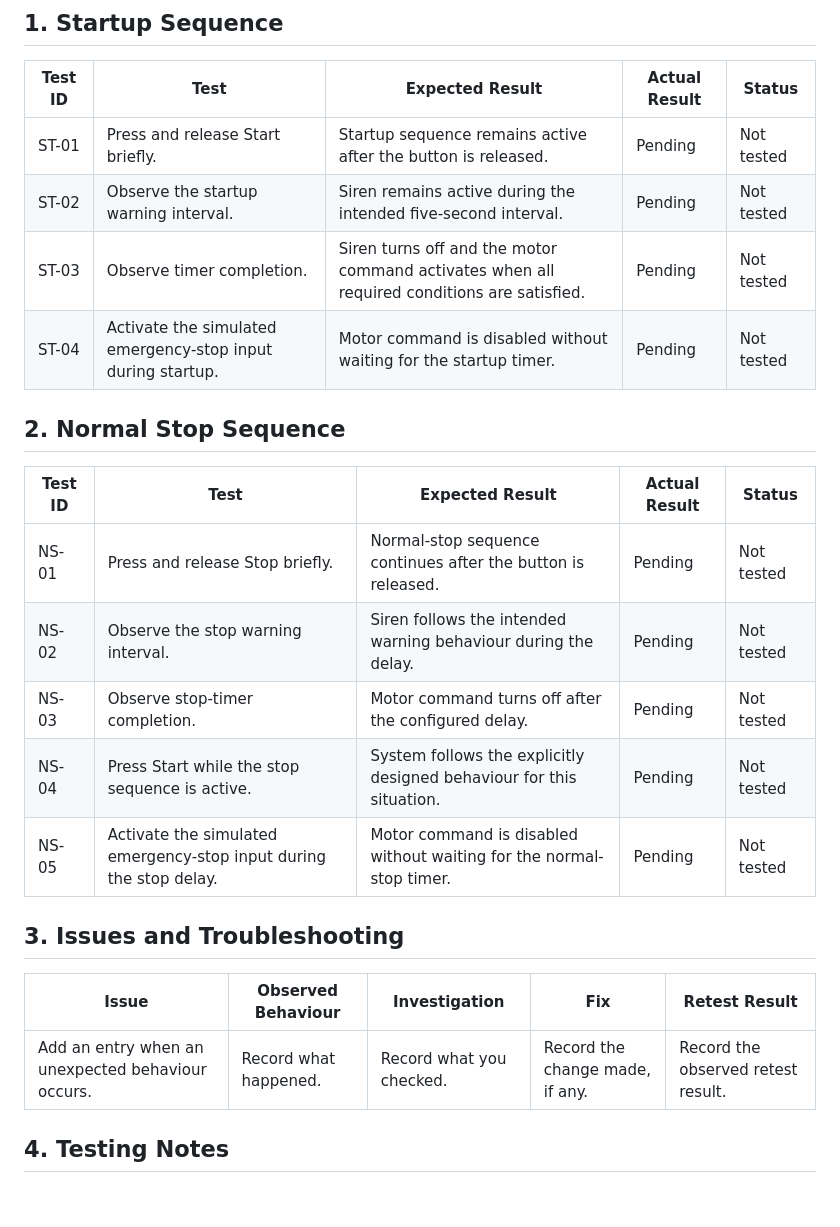
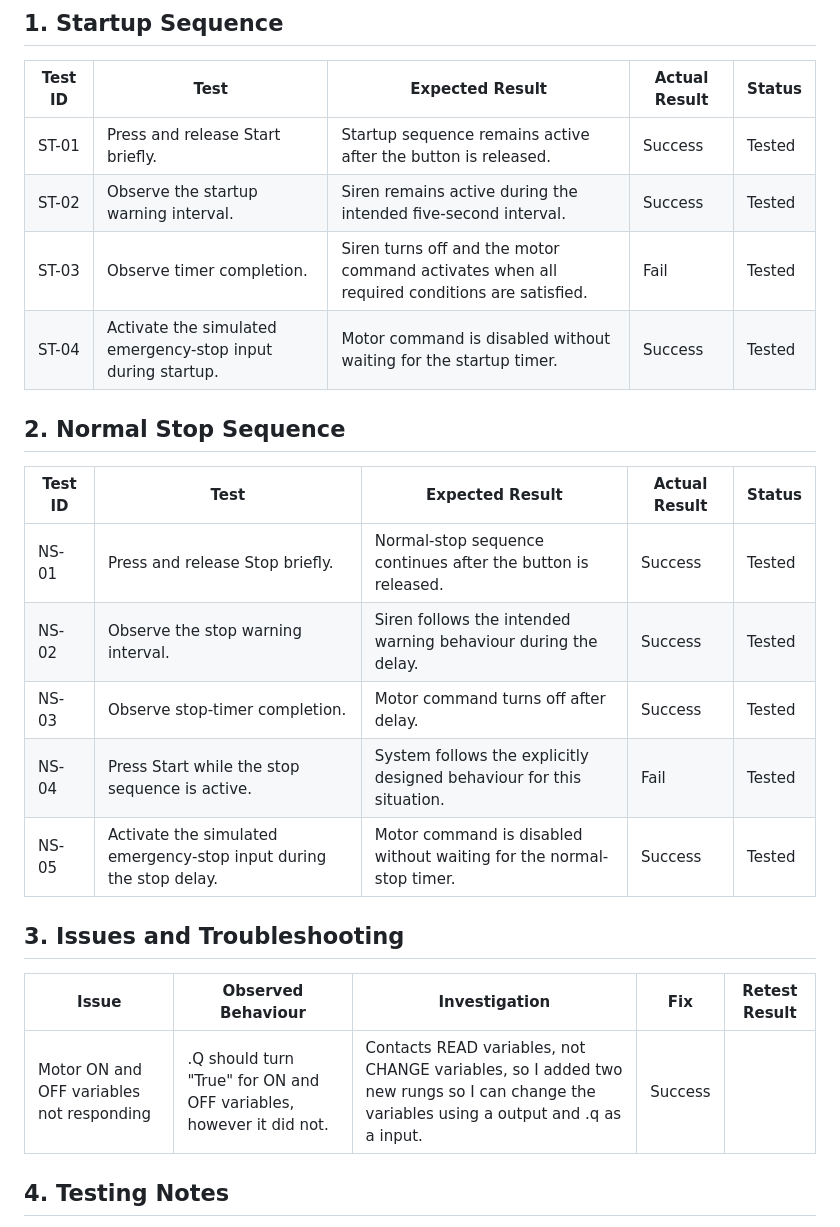
Before and after one commit to luisluisjoeaudit/codesys-conveyor-control, a Markdown page: documentation/testing.md, the part around one of its changes. Rendered like a GitHub page; blank space fills up the shorter version.

```diff
--- a/documentation/testing.md
+++ b/documentation/testing.md
@@ -10,26 +10,26 @@
 
 | Test ID | Test | Expected Result | Actual Result | Status |
 |---|---|---|---|---|
-| ST-01 | Press and release Start briefly. | Startup sequence remains active after the button is released. | Pending | Not tested |
-| ST-02 | Observe the startup warning interval. | Siren remains active during the intended five-second interval. | Pending | Not tested |
-| ST-03 | Observe timer completion. | Siren turns off and the motor command activates when all required conditions are satisfied. | Pending | Not tested |
-| ST-04 | Activate the simulated emergency-stop input during startup. | Motor command is disabled without waiting for the startup timer. | Pending | Not tested |
+| ST-01 | Press and release Start briefly. | Startup sequence remains active after the button is released. | Success | Tested |
+| ST-02 | Observe the startup warning interval. | Siren remains active during the intended five-second interval. | Success | Tested |
+| ST-03 | Observe timer completion. | Siren turns off and the motor command activates when all required conditions are satisfied. | Fail | Tested |
+| ST-04 | Activate the simulated emergency-stop input during startup. | Motor command is disabled without waiting for the startup timer. | Success | Tested |
 
 ## 2. Normal Stop Sequence
 
 | Test ID | Test | Expected Result | Actual Result | Status |
 |---|---|---|---|---|
-| NS-01 | Press and release Stop briefly. | Normal-stop sequence continues after the button is released. | Pending | Not tested |
-| NS-02 | Observe the stop warning interval. | Siren follows the intended warning behaviour during the delay. | Pending | Not tested |
-| NS-03 | Observe stop-timer completion. | Motor command turns off after the configured delay. | Pending | Not tested |
-| NS-04 | Press Start while the stop sequence is active. | System follows the explicitly designed behaviour for this situation. | Pending | Not tested |
-| NS-05 | Activate the simulated emergency-stop input during the stop delay. | Motor command is disabled without waiting for the normal-stop timer. | Pending | Not tested |
+| NS-01 | Press and release Stop briefly. | Normal-stop sequence continues after the button is released. | Success | Tested |
+| NS-02 | Observe the stop warning interval. | Siren follows the intended warning behaviour during the delay. | Success | Tested |
+| NS-03 | Observe stop-timer completion. | Motor command turns off after delay. | Success | Tested |
+| NS-04 | Press Start while the stop sequence is active. | System follows the explicitly designed behaviour for this situation. | Fail | Tested |
+| NS-05 | Activate the simulated emergency-stop input during the stop delay. | Motor command is disabled without waiting for the normal-stop timer. | Success | Tested |
 
 ## 3. Issues and Troubleshooting
 
 | Issue | Observed Behaviour | Investigation | Fix | Retest Result |
 |---|---|---|---|---|
-| Add an entry when an unexpected behaviour occurs. | Record what happened. | Record what you checked. | Record the change made, if any. | Record the observed retest result. |
+| Motor ON and OFF variables not responding | .Q should turn "True" for ON and OFF variables, however it did not.| Contacts READ variables, not CHANGE variables, so I added two new rungs so I can change the variables using a output and .q as a input. | Success |
 
 ## 4. Testing Notes
 
```
Also changed, not shown: other parts of documentation/testing.md (+13 -4 lines), documentation/control-logic.md (+4 -0 lines), documentation/io-list.md (+1 -1 lines), screenshots/Indication_Light_Debug.png (added), screenshots/Indication_Light_Error.png (added).
